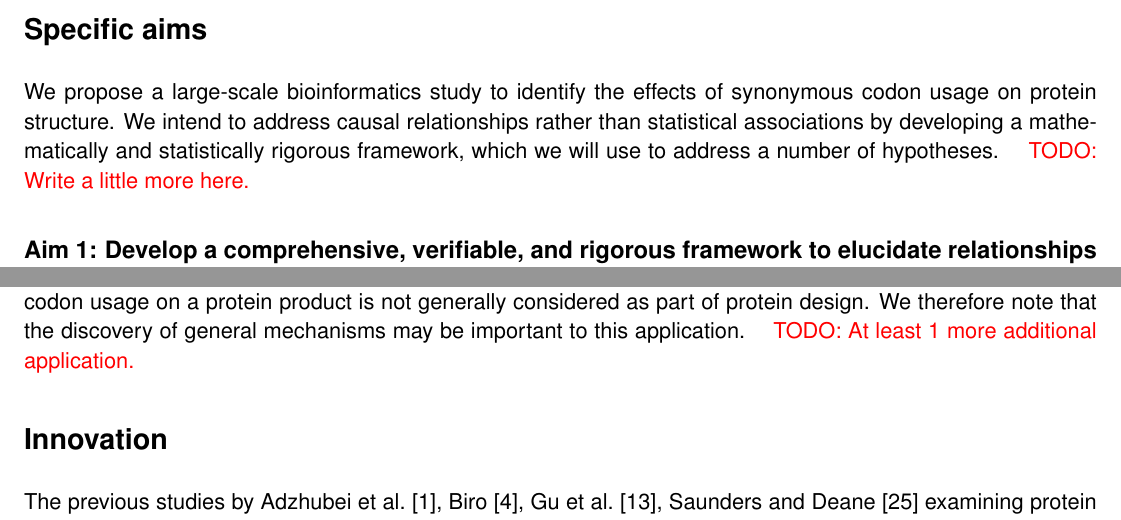
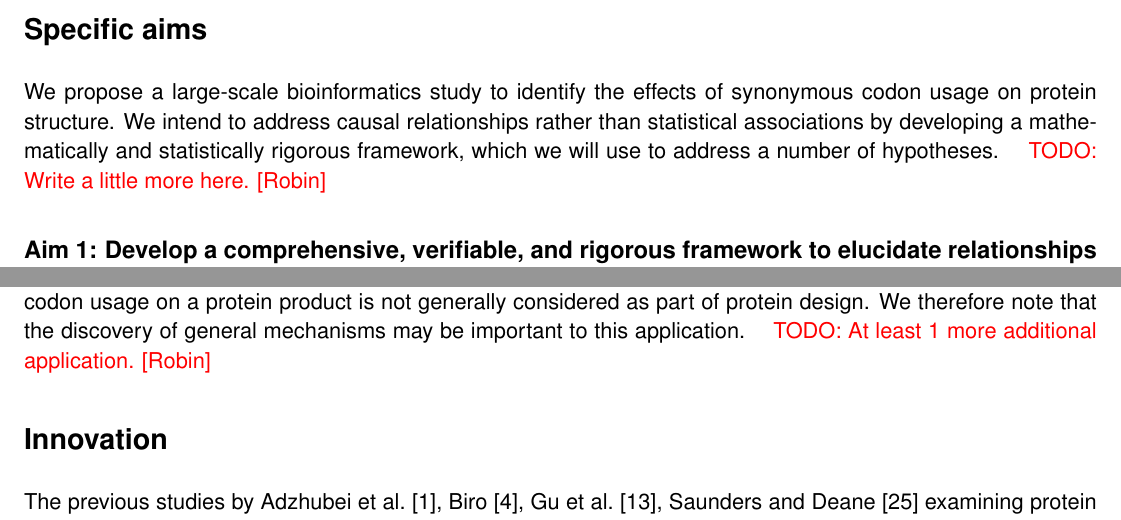
Before and after one commit to dmyersturnbull/codons, a LaTeX document (doc/main.tex): two parts of pages 2 and 4 of 7, joined at a grey line, cut so that both start at the same text. Compiled offline with pdfLaTeX.

Commit message:
Claimed which sections I will work on tonight and tmo morning so no one does extra work.

```diff
--- a/doc/main.tex
+++ b/doc/main.tex
@@ -120,7 +120,7 @@
 
 % isoaccepting tRNAs
 
-We propose a large-scale bioinformatics study to identify the effects of synonymous codon usage on protein structure. We intend to address causal relationships rather than statistical associations by developing a mathematically and statistically rigorous framework, which we will use to address a number of hypotheses. \todo{Write a little more here.}
+We propose a large-scale bioinformatics study to identify the effects of synonymous codon usage on protein structure. We intend to address causal relationships rather than statistical associations by developing a mathematically and statistically rigorous framework, which we will use to address a number of hypotheses. \todo{Write a little more here. [Robin]}
 
 \subsection{Aim 1: Develop a comprehensive, verifiable, and rigorous framework to elucidate relationships between codon usage bias and protein structure.}
 We will develop a mathematical and computational framework that will allow the robust detection of relationships between codon usage and variables describing protein structure, even when the overall statistical correlation between the two variables is low.
@@ -160,7 +160,7 @@ The first known effect of synonymous mutations on protein structure came from \c
 In general, the bioinformatics studies by \citet{Saunders2010,Biro2006,Adzhubei1996,Gu2003} controlled for very few variables and were therefore able to identify only a few clear correlations (most notably with protein secondary structure). However, we hypothesize that these results were negative because the effect of codon usage bias on structure is a weak signal: the effects on most protein structure are minor or nonexistent for most proteins. However, the weakness of the signal does not belie the presence of general mechanisms behind the effects; this is evidence because, as shown by \citet{Zhou2013}, differential codon usage can dramatically affect the folding of certain proteins. Therefore, we further hypothesize that general mechanisms exist even if few general correlations do, and that controlling for more variables will allow us to elucidate general mechanisms.
 
 \subsection{Further applications}
-In addition to clinically significant synonymous mutations and other differential codon usage, our data will have impact on additional applications. It has been recently shown that codon usage bias can be a pivitol factor in de novo protein design []. Although it is know that designed transcripts should contain mostly fast codons, and that there should be a gradient of codon bias along the transcript sequence, potential unwanted effects of synoymous codon usage on a protein product is not generally considered as part of protein design. We therefore note that the discovery of general mechanisms may be important to this application. \todo{At least 1 more additional application.}
+In addition to clinically significant synonymous mutations and other differential codon usage, our data will have impact on additional applications. It has been recently shown that codon usage bias can be a pivitol factor in de novo protein design []. Although it is know that designed transcripts should contain mostly fast codons, and that there should be a gradient of codon bias along the transcript sequence, potential unwanted effects of synoymous codon usage on a protein product is not generally considered as part of protein design. We therefore note that the discovery of general mechanisms may be important to this application. \todo{At least 1 more additional application. [Robin]}
 
 %%%%%%%%%%%%%%
 % Innovation %
```
Also changed, not shown: doc/main.pdf.
